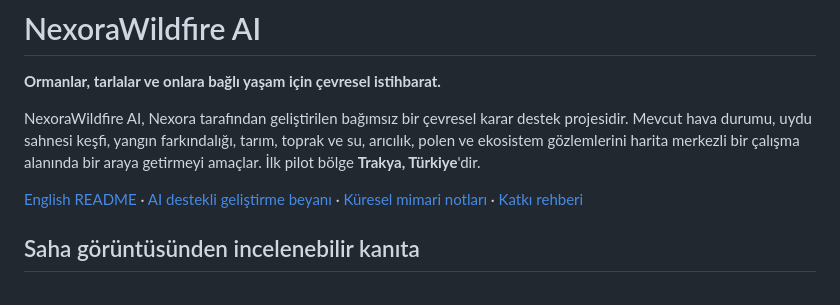
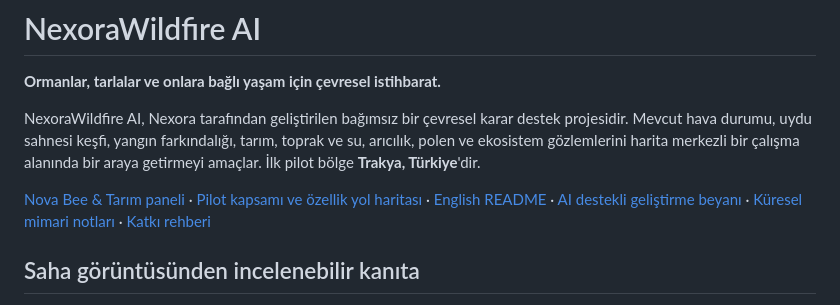
Before and after one commit to Nexora88/nova-forest-ai, a Markdown page: README.tr.md, the part around the change. GitHub-like rendering.

Commit message:
Document Nova Bee pilot in Turkish README

```diff
--- a/README.tr.md
+++ b/README.tr.md
@@ -6,7 +6,7 @@
 
 NexoraWildfire AI, Nexora tarafından geliştirilen bağımsız bir çevresel karar destek projesidir. Mevcut hava durumu, uydu sahnesi keşfi, yangın farkındalığı, tarım, toprak ve su, arıcılık, polen ve ekosistem gözlemlerini harita merkezli bir çalışma alanında bir araya getirmeyi amaçlar. İlk pilot bölge **Trakya, Türkiye**'dir.
 
-[English README](README.md) · [AI destekli geliştirme beyanı](AI_ASSISTED_DEVELOPMENT.md) · [Küresel mimari notları](docs/GLOBAL_SCALABILITY.md) · [Katkı rehberi](.github/CONTRIBUTING.md)
+[Nova Bee & Tarım paneli](pages/bee.html) · [Pilot kapsamı ve özellik yol haritası](docs/NOVA_BEE_AND_FARM_PILOT.md) · [English README](README.md) · [AI destekli geliştirme beyanı](AI_ASSISTED_DEVELOPMENT.md) · [Küresel mimari notları](docs/GLOBAL_SCALABILITY.md) · [Katkı rehberi](.github/CONTRIBUTING.md)
 
 
 ## Saha görüntüsünden incelenebilir kanıta
```
